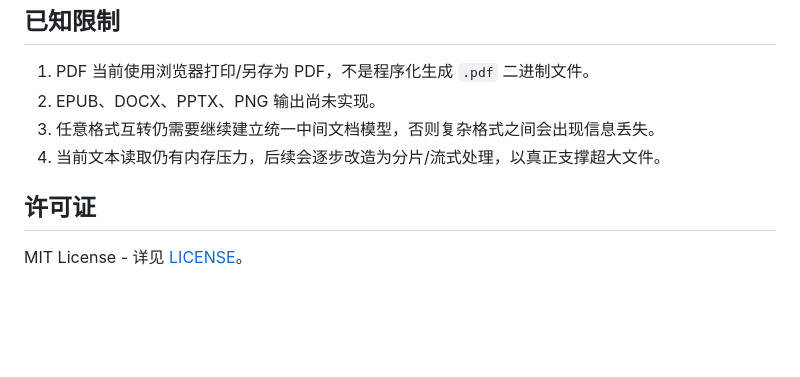
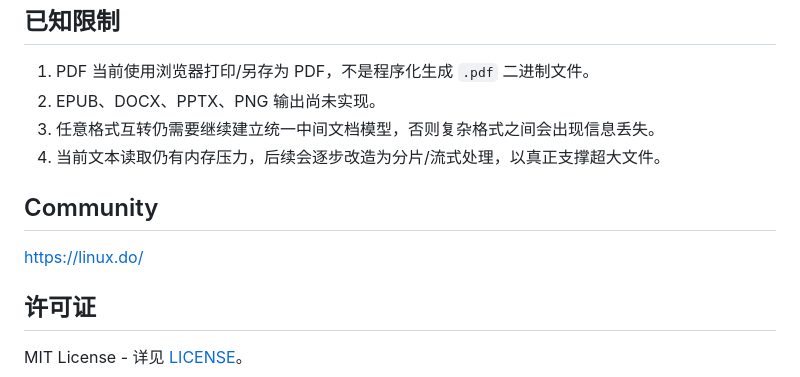
Before and after one commit to Vantalens/Mark2PDF, a Markdown page: README.md, the part around the change. GitHub-like rendering; blank space fills up the shorter version.

Commit message:
Add Community section to README

```diff
--- a/README.md
+++ b/README.md
@@ -146,6 +146,9 @@ npm test
 3. 任意格式互转仍需要继续建立统一中间文档模型，否则复杂格式之间会出现信息丢失。
 4. 当前文本读取仍有内存压力，后续会逐步改造为分片/流式处理，以真正支撑超大文件。
 
+## Community
+https://linux.do/
+
 ## 许可证
 
 MIT License - 详见 [LICENSE](LICENSE)。
```
